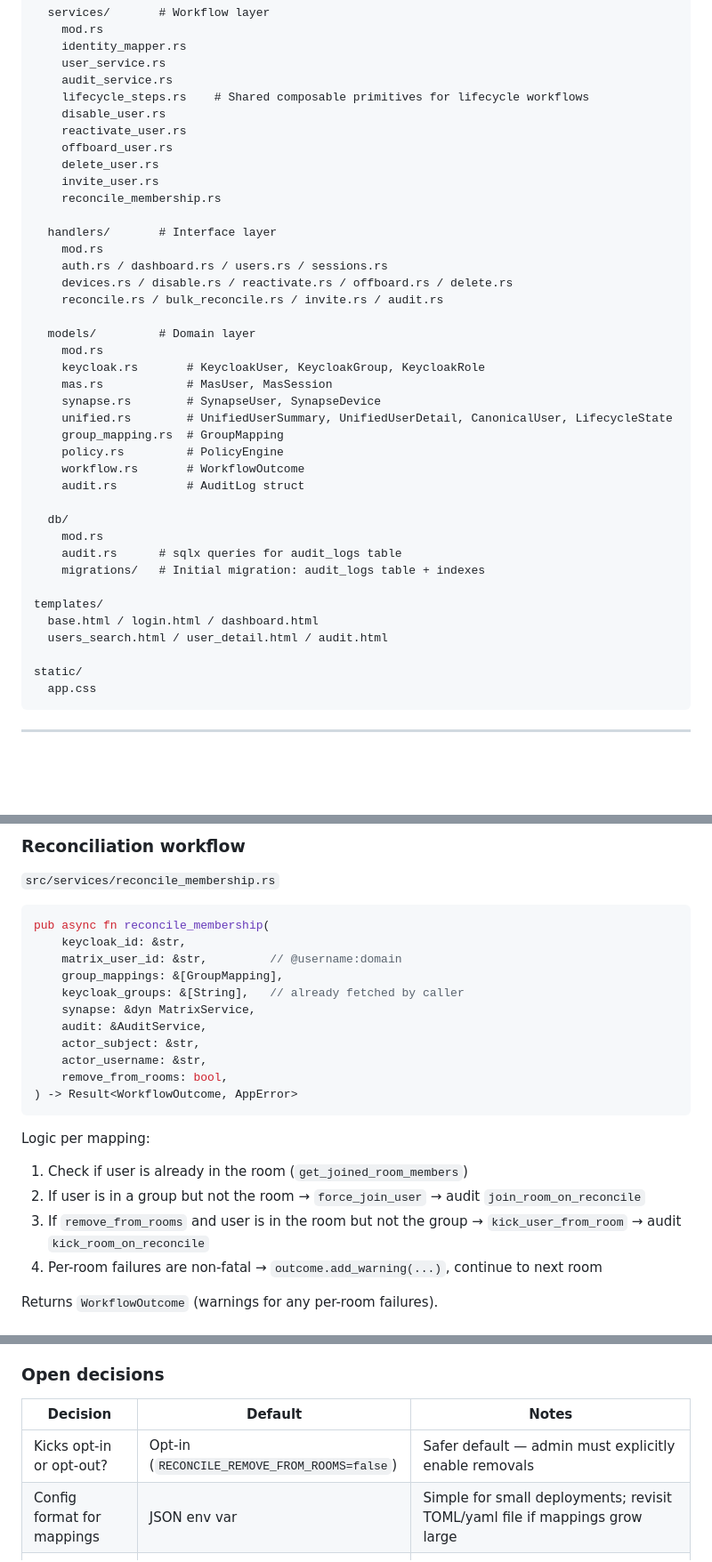
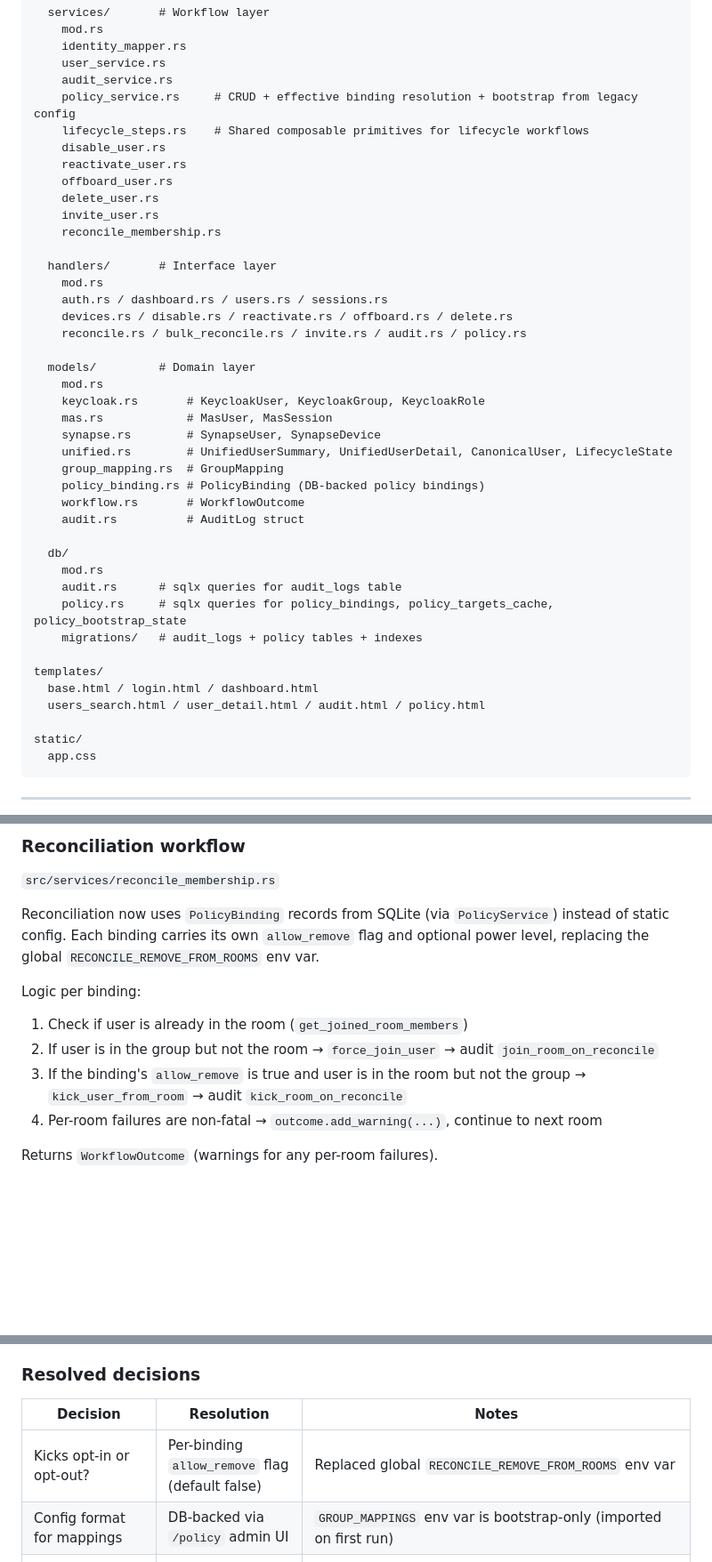
Before and after one commit to ryanmccullough/matrix-identity-admin, a Markdown page: CLAUDE.md, 3 parts joined by grey strips. Shown at 89% size. Rendered like a GitHub page; blank space fills up the shorter version.

````diff
--- a/CLAUDE.md
+++ b/CLAUDE.md
@@ -248,6 +249,7 @@ src/
     identity_mapper.rs
     user_service.rs
     audit_service.rs
+    policy_service.rs     # CRUD + effective binding resolution + bootstrap from legacy config
     lifecycle_steps.rs    # Shared composable primitives for lifecycle workflows
     disable_user.rs
     reactivate_user.rs
@@ -260,7 +262,7 @@ src/
     mod.rs
     auth.rs / dashboard.rs / users.rs / sessions.rs
     devices.rs / disable.rs / reactivate.rs / offboard.rs / delete.rs
-    reconcile.rs / bulk_reconcile.rs / invite.rs / audit.rs
+    reconcile.rs / bulk_reconcile.rs / invite.rs / audit.rs / policy.rs
 
   models/         # Domain layer
     mod.rs
@@ -269,18 +271,19 @@ src/
     synapse.rs        # SynapseUser, SynapseDevice
     unified.rs        # UnifiedUserSummary, UnifiedUserDetail, CanonicalUser, LifecycleState
     group_mapping.rs  # GroupMapping
-    policy.rs         # PolicyEngine
+    policy_binding.rs # PolicyBinding (DB-backed policy bindings)
     workflow.rs       # WorkflowOutcome
     audit.rs          # AuditLog struct
 
   db/
     mod.rs
     audit.rs      # sqlx queries for audit_logs table
-    migrations/   # Initial migration: audit_logs table + indexes
+    policy.rs     # sqlx queries for policy_bindings, policy_targets_cache, policy_bootstrap_state
+    migrations/   # audit_logs + policy tables + indexes
 
 templates/
   base.html / login.html / dashboard.html
-  users_search.html / user_detail.html / audit.html
+  users_search.html / user_detail.html / audit.html / policy.html
 
 static/
   app.css
@@ -495,24 +498,12 @@ Wire `SynapseClient` into `AppState` once config vars are present. Make it optio
 
 `src/services/reconcile_membership.rs`
 
-```rust
-pub async fn reconcile_membership(
-    keycloak_id: &str,
-    matrix_user_id: &str,         // @username:domain
-    group_mappings: &[GroupMapping],
-    keycloak_groups: &[String],   // already fetched by caller
-    synapse: &dyn MatrixService,
-    audit: &AuditService,
-    actor_subject: &str,
-    actor_username: &str,
-    remove_from_rooms: bool,
-) -> Result<WorkflowOutcome, AppError>
-```
+Reconciliation now uses `PolicyBinding` records from SQLite (via `PolicyService`) instead of static config. Each binding carries its own `allow_remove` flag and optional power level, replacing the global `RECONCILE_REMOVE_FROM_ROOMS` env var.
 
-Logic per mapping:
+Logic per binding:
 1. Check if user is already in the room (`get_joined_room_members`)
-2. If user is in a group but not the room → `force_join_user` → audit `join_room_on_reconcile`
-3. If `remove_from_rooms` and user is in the room but not the group → `kick_user_from_room` → audit `kick_room_on_reconcile`
+2. If user is in the group but not the room → `force_join_user` → audit `join_room_on_reconcile`
+3. If the binding's `allow_remove` is true and user is in the room but not the group → `kick_user_from_room` → audit `kick_room_on_reconcile`
 4. Per-room failures are non-fatal → `outcome.add_warning(...)`, continue to next room
 
 Returns `WorkflowOutcome` (warnings for any per-room failures).
@@ -547,12 +538,12 @@ Only rendered when Synapse is configured (pass `synapse_enabled: bool` to templa
 8. `templates/user_detail.html` — Reconcile button (conditional)
 9. Tests — mock `MatrixService`; cover force-join, skip-already-member, kick (when enabled), per-room failure → warning
 
-### Open decisions
+### Resolved decisions
 
-| Decision | Default | Notes |
-|----------|---------|-------|
-| Kicks opt-in or opt-out? | Opt-in (`RECONCILE_REMOVE_FROM_ROOMS=false`) | Safer default — admin must explicitly enable removals |
-| Config format for mappings | JSON env var | Simple for small deployments; revisit TOML/yaml file if mappings grow large |
+| Decision | Resolution | Notes |
+|----------|-----------|-------|
+| Kicks opt-in or opt-out? | Per-binding `allow_remove` flag (default false) | Replaced global `RECONCILE_REMOVE_FROM_ROOMS` env var |
+| Config format for mappings | DB-backed via `/policy` admin UI | `GROUP_MAPPINGS` env var is bootstrap-only (imported on first run) |
 | Preview/dry-run mode | Shipped in Phase 2 | HTMX inline panel via `preview_membership` + `POST /users/{id}/reconcile/preview` |
 | Synapse required at startup? | No — optional | App boots without Synapse config; reconcile is hidden if not configured |
 | Admin user in mapped rooms for kicks? | Yes | `kick` uses client API; the admin user must be a member of each mapped room. `get_joined_room_members` and `force_join_user` use admin API and have no room-membership requirement. |
````
Also changed, not shown: other parts of CLAUDE.md (+25 -24 lines), AGENTS.md (+13 -8 lines), README.md (+22 -20 lines).
